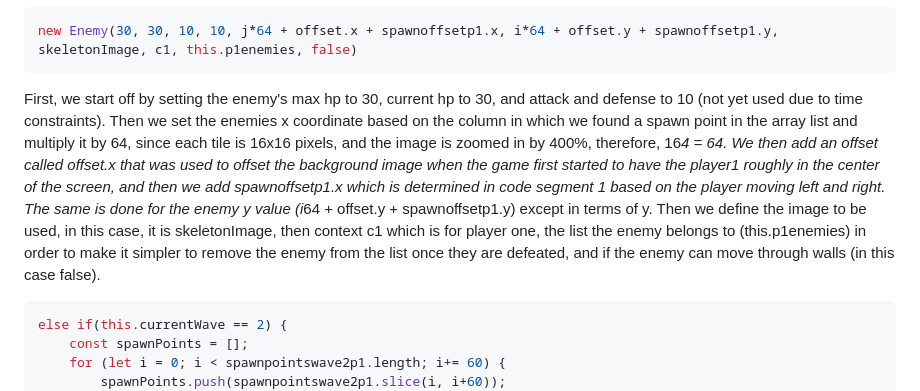
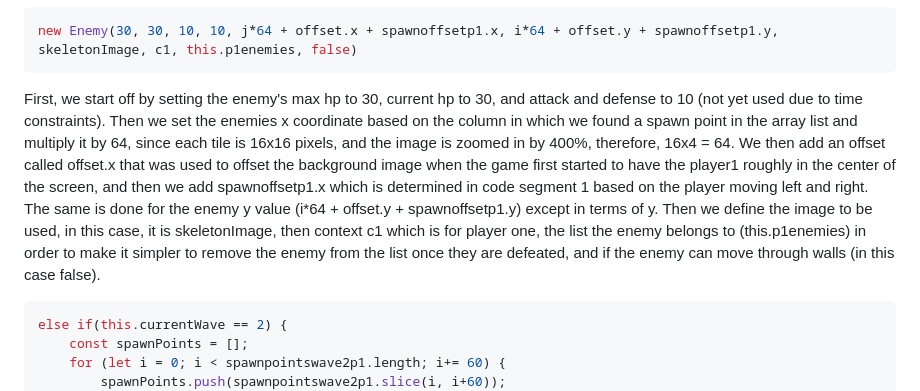
Before and after one commit to HaiderTawfik/Hero-Survivor-Implementation, a Markdown page: explanation.md, the part around the change. GitHub-like rendering.

````diff
--- a/explanation.md
+++ b/explanation.md
@@ -445,7 +445,7 @@ Then we loop through each row and column in the spawnPoints array list, and chec
 new Enemy(30, 30, 10, 10, j*64 + offset.x + spawnoffsetp1.x, i*64 + offset.y + spawnoffsetp1.y, skeletonImage, c1, this.p1enemies, false)
 ```
 
-First, we start off by setting the enemy's max hp to 30, current hp to 30, and attack and defense to 10 (not yet used due to time constraints). Then we set the enemies x coordinate based on the column in which we found a spawn point in the array list and multiply it by 64, since each tile is 16x16 pixels, and the image is zoomed in by 400%, therefore, 16*4 = 64. We then add an offset called offset.x that was used to offset the background image when the game first started to have the player1 roughly in the center of the screen, and then we add spawnoffsetp1.x which is determined in code segment 1 based on the player moving left and right. The same is done for the enemy y value (i*64 + offset.y + spawnoffsetp1.y) except in terms of y. Then we define the image to be used, in this case, it is skeletonImage, then context c1 which is for player one, the list the enemy belongs to (this.p1enemies) in order to make it simpler to remove the enemy from the list once they are defeated, and if the enemy can move through walls (in this case false). <br>
+First, we start off by setting the enemy's max hp to 30, current hp to 30, and attack and defense to 10 (not yet used due to time constraints). Then we set the enemies x coordinate based on the column in which we found a spawn point in the array list and multiply it by 64, since each tile is 16x16 pixels, and the image is zoomed in by 400%, therefore, 16x4 = 64. We then add an offset called offset.x that was used to offset the background image when the game first started to have the player1 roughly in the center of the screen, and then we add spawnoffsetp1.x which is determined in code segment 1 based on the player moving left and right. The same is done for the enemy y value (i*64 + offset.y + spawnoffsetp1.y) except in terms of y. Then we define the image to be used, in this case, it is skeletonImage, then context c1 which is for player one, the list the enemy belongs to (this.p1enemies) in order to make it simpler to remove the enemy from the list once they are defeated, and if the enemy can move through walls (in this case false). <br>
 
 ```javascript
 else if(this.currentWave == 2) {
````
